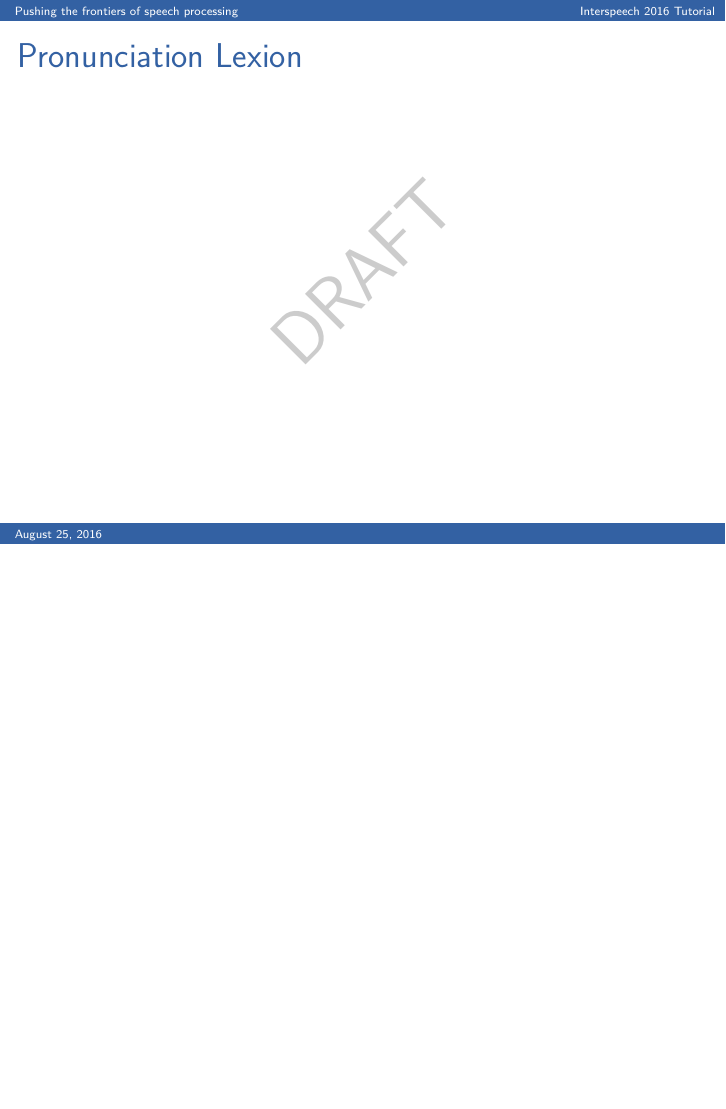
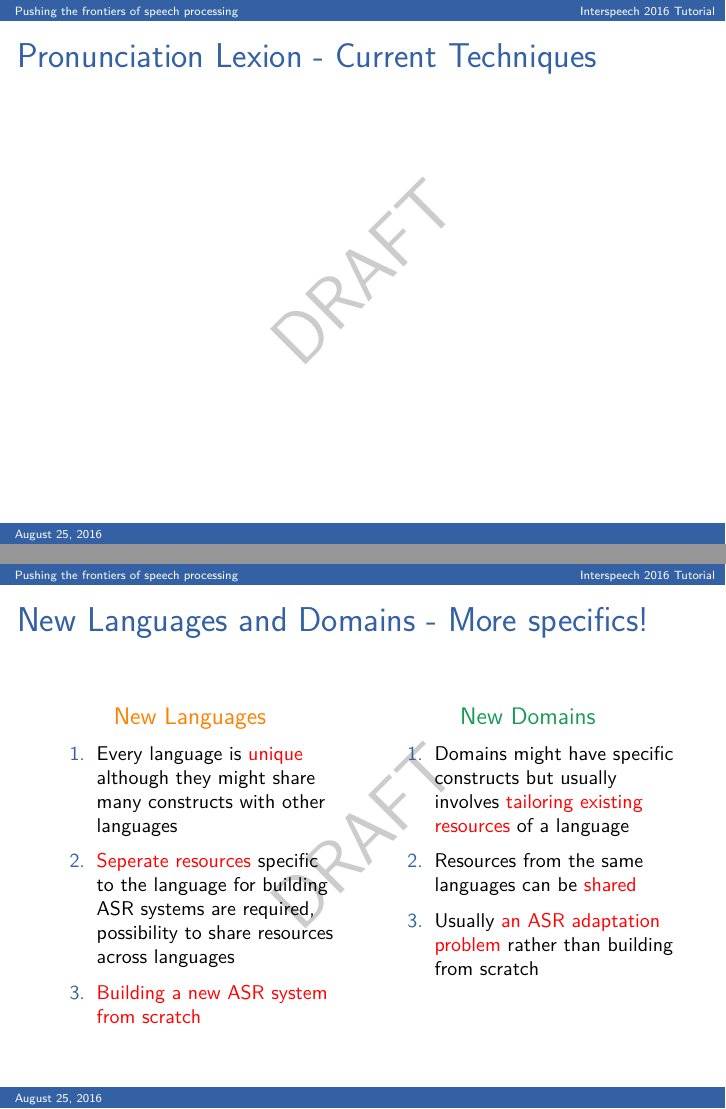
Before and after one commit to bedk/IS2016-Tutorial, LaTeX slides (main.tex, which reads introduction.tex): page 30 of 115 before the commit and pages 38 and 39 of 124 after it, the two joined at a grey line, the shorter picture padded with empty space. Compiled offline with pdfLaTeX.

Commit message:
Add files via upload

```diff
--- a/introduction.tex
+++ b/introduction.tex
@@ -202,3 +202,2 @@ and a search module.}
 \end{frame}
 
-\begin{frame}{Pronunciation Lexion}
@@ -205,0 +228,24 @@ and a search module.}
+\begin{frame}{Pronunciation Lexion - Current Techniques}
+\end{frame}
+
+\begin{frame}{New Languages and Domains - More specifics!}
+\begin{columns}[T]
+\column{2in}
+\centering
+{\color{orange}{New Languages}}
+\begin{enumerate}
+\item Every language is \alert{unique} although they might share many constructs with other languages
+\item \alert{Seperate resources} specific to the language for building ASR systems are required,
+possibility to share resources across languages
+\item \alert{Building a new ASR system from scratch}
+\end{enumerate}
+\column{2in}
+\centering
+{\color{ForestGreen}{New Domains}}
+\begin{enumerate}
+\item Domains might have specific constructs but usually involves \alert{tailoring existing resources} of a language
+\item Resources from the same languages can be \alert{shared}
+\item Usually \alert{an ASR adaptation problem} rather than building from scratch
+\end{enumerate}
+\end{columns}
+\end{frame}
```
Also changed, not shown: introduction.tex (29 more changed lines).
